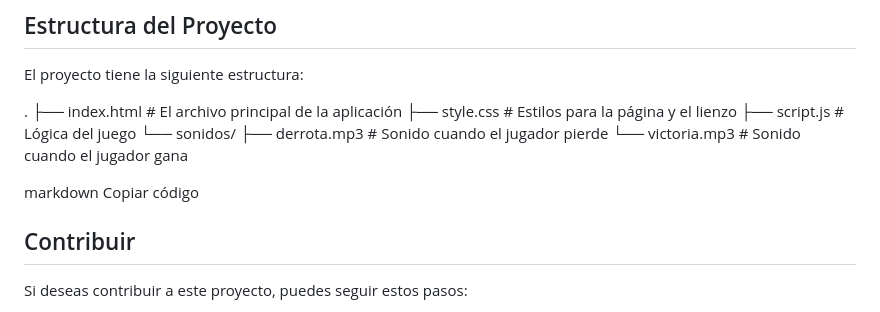
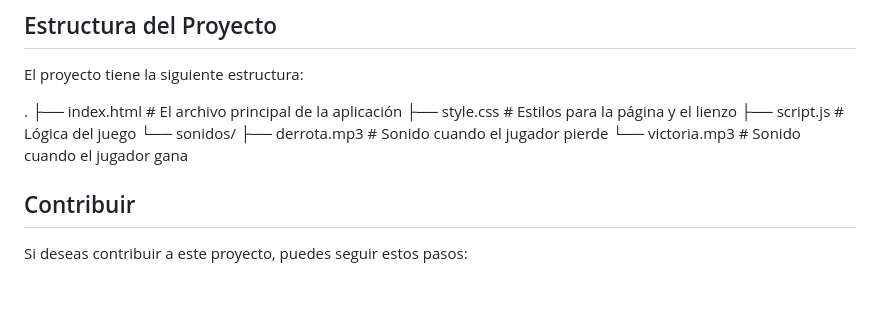
Before and after one commit to developermaster22/GuessMaster, a Markdown page: README.md, the part around the change. Drawn GitHub-style; blank space fills up the shorter version.

```diff
--- a/README.md
+++ b/README.md
@@ -53,8 +53,7 @@ El proyecto tiene la siguiente estructura:
 
 . ├── index.html # El archivo principal de la aplicación ├── style.css # Estilos para la página y el lienzo ├── script.js # Lógica del juego └── sonidos/ ├── derrota.mp3 # Sonido cuando el jugador pierde └── victoria.mp3 # Sonido cuando el jugador gana
 
-markdown
-Copiar código
+
 
 ## Contribuir
 
```
